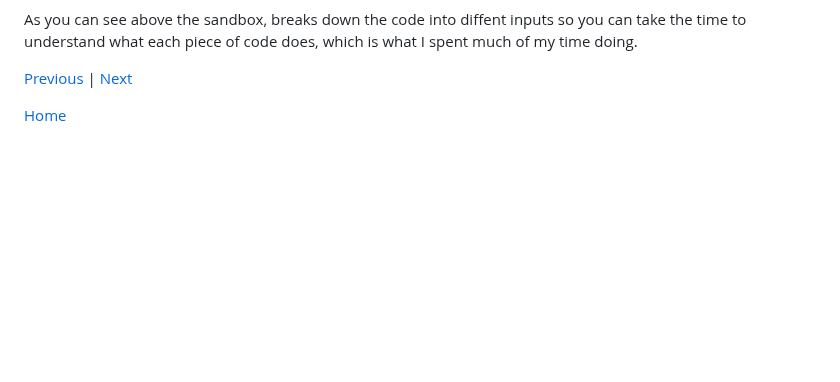
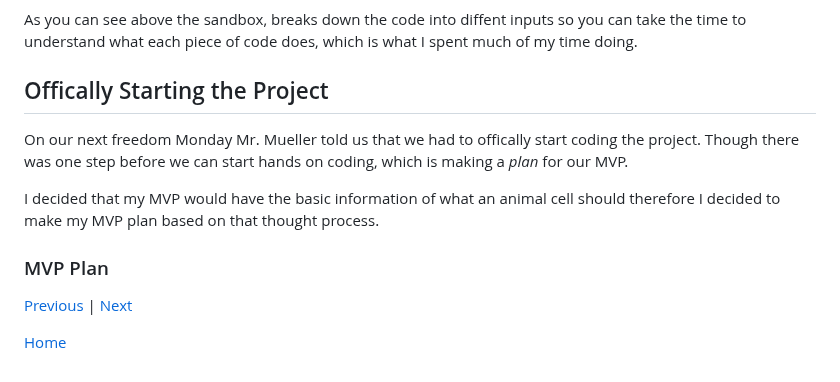
Before and after one commit to jehans8543/sep11-freedom-project, a Markdown page: blog/entry04.md, the part around the change. Drawn GitHub-style; blank space fills up the shorter version.

Commit message:
Add project start and MVP planning section
Added a section about officially starting the project and MVP plan.

```diff
--- a/blog/entry04.md
+++ b/blog/entry04.md
@@ -60,6 +60,13 @@ From it I found a [three.js sandbox](https://hofk.de/main/threejs/sandboxthreep/
 
 As you can see above the sandbox, breaks down the code into diffent inputs so you can take the time to understand what each piece of code does, which is what I spent much of my time doing.
 
+## Offically Starting the Project
+On our next freedom Monday Mr. Mueller told us that we had to offically start coding the project. Though there was one step before we can start hands on coding, which is making a _plan_ for our MVP.
+
+I decided that my MVP would have the basic information of what an animal cell should therefore I decided to make my MVP plan based on that thought process.
+
+### MVP Plan
+
 
 [Previous](entry03.md) | [Next](entry05.md)
 
```
